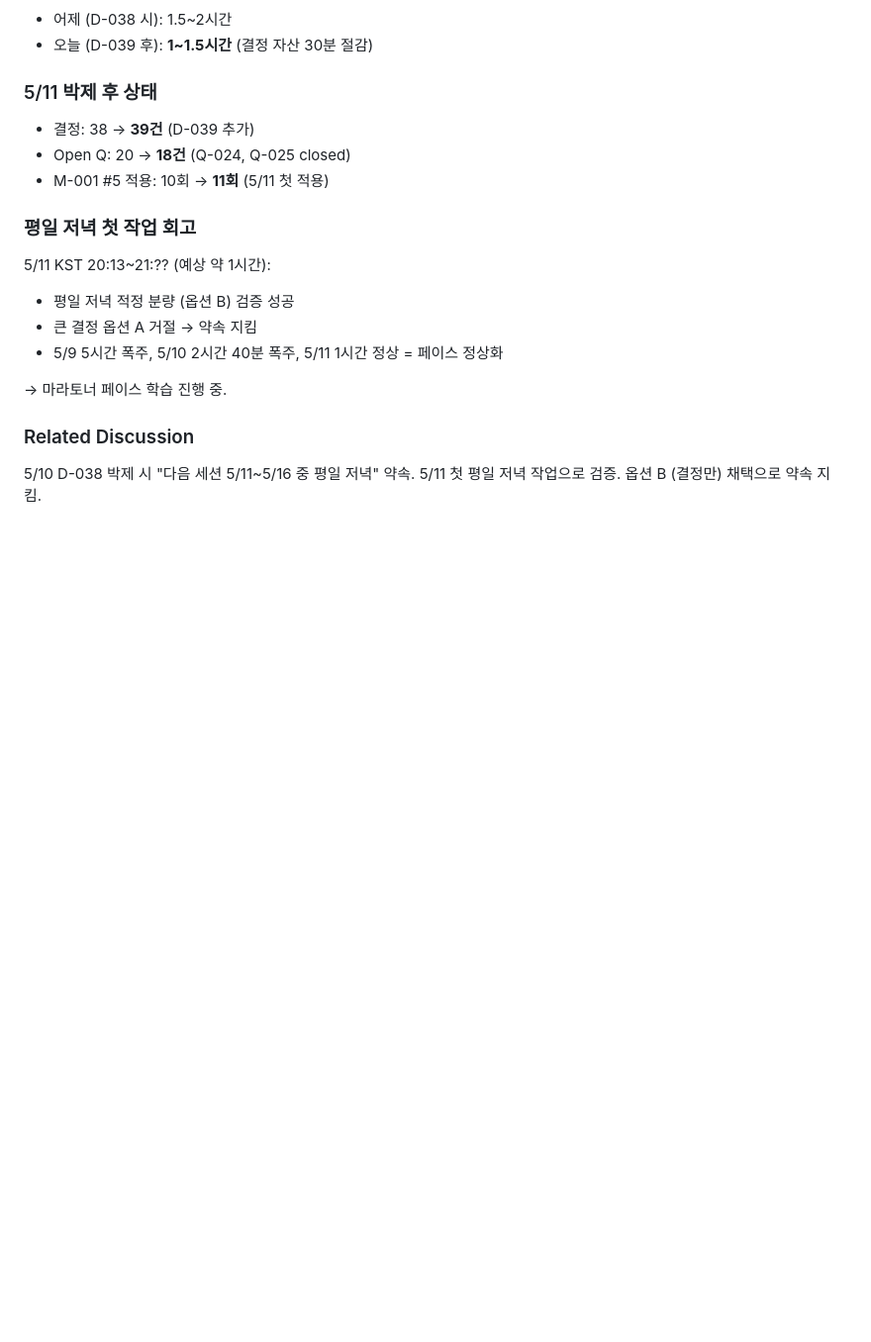
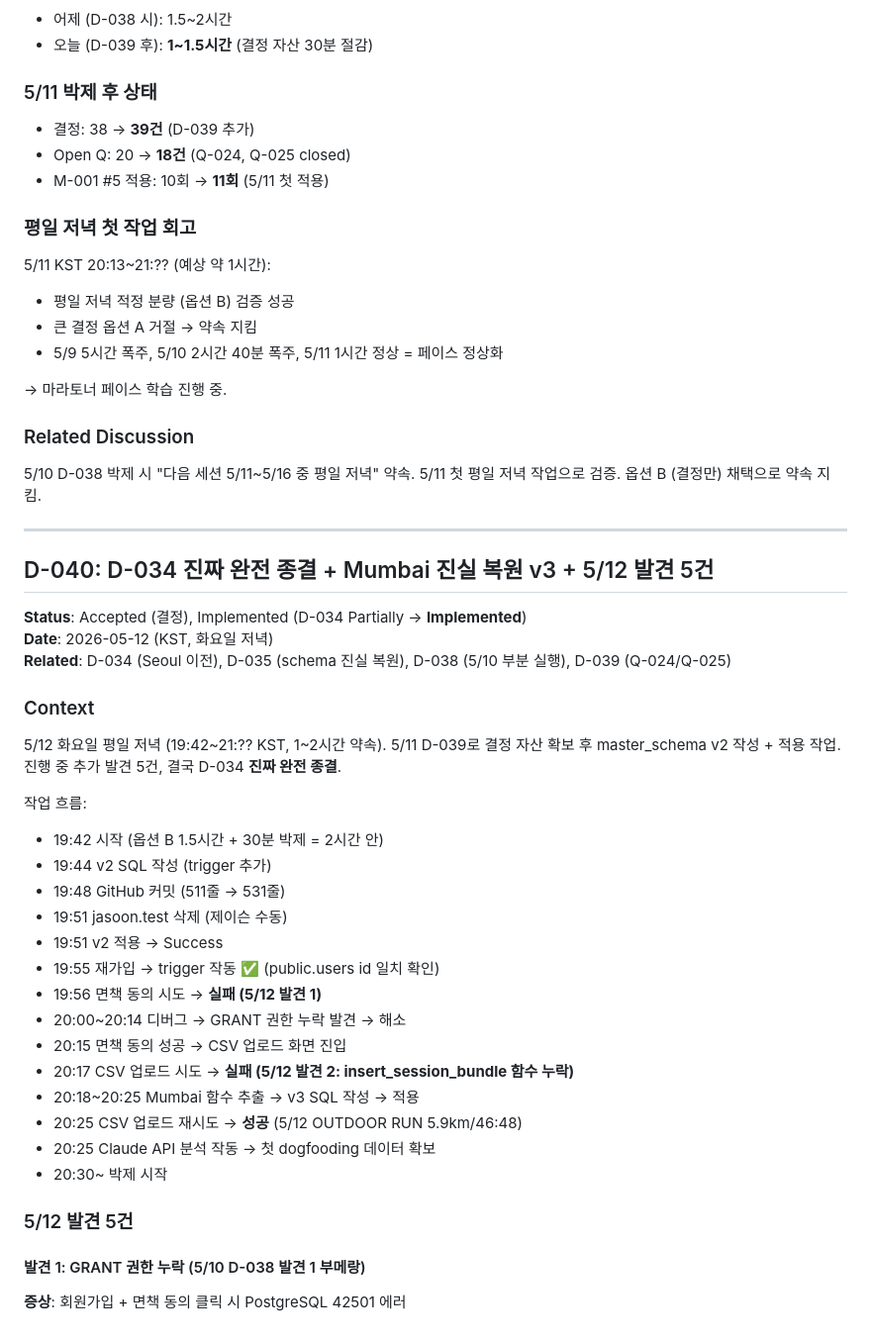
Before and after one commit to jasoonbaek/arcc, a Markdown page: docs/DECISIONS.md, the part around the change. Shown at 99% size. Drawn GitHub-style; blank space fills up the shorter version.

Commit message:
docs: D-040 D-034 진짜 완전 종결 + Mumbai 진실 복원 v3 + 5/12 발견 5건
- D-034 Status: Partially Implemented → Implemented ⭐
- 5/12 발견 5건:
  1. GRANT 권한 누락 (5/10 D-038 발견 1 부메랑)
  2. insert_session_bundle 함수 누락 (Mumbai 추출 5/9 누락)
  3. handle_new_auth_user 더 풍부한 정의 (Mumbai 진실)
  4. rls_auto_enable 시스템 함수 (추가 불필요)
  5. LRS/FI 점수 0점 (계산 로직 추적 필요)
- Mumbai 진실 복원 v3:
  - handle_new_user → handle_new_auth_user 교체
  - insert_session_bundle 추가
  - GRANT 11개 (9 테이블 + 2 sequence)
- 검증: 5/12 OUTDOOR RUN 5.9km/46:48 첫 dogfooding 데이터 확보
- Q-026 신설: LRS/FI 계산 로직 추적
- 결정 39→40건, Open Q 18→19건
- M-001 #5: 11→18회 (5/12 7회 적용)

```diff
--- a/docs/DECISIONS.md
+++ b/docs/DECISIONS.md
@@ -2448,3 +2448,37 @@ CREATE TRIGGER on_auth_user_created
 ### Related Discussion
 
 5/10 D-038 박제 시 "다음 세션 5/11~5/16 중 평일 저녁" 약속. 5/11 첫 평일 저녁 작업으로 검증. 옵션 B (결정만) 채택으로 약속 지킴.
+
+---
+
+## D-040: D-034 진짜 완전 종결 + Mumbai 진실 복원 v3 + 5/12 발견 5건
+
+**Status**: Accepted (결정), Implemented (D-034 Partially → **Implemented**)
+**Date**: 2026-05-12 (KST, 화요일 저녁)
+**Related**: D-034 (Seoul 이전), D-035 (schema 진실 복원), D-038 (5/10 부분 실행), D-039 (Q-024/Q-025)
+
+### Context
+
+5/12 화요일 평일 저녁 (19:42~21:?? KST, 1~2시간 약속). 5/11 D-039로 결정 자산 확보 후 master_schema v2 작성 + 적용 작업. 진행 중 추가 발견 5건, 결국 D-034 **진짜 완전 종결**.
+
+작업 흐름:
+- 19:42 시작 (옵션 B 1.5시간 + 30분 박제 = 2시간 안)
+- 19:44 v2 SQL 작성 (trigger 추가)
+- 19:48 GitHub 커밋 (511줄 → 531줄)
+- 19:51 jasoon.test 삭제 (제이슨 수동)
+- 19:51 v2 적용 → Success
+- 19:55 재가입 → trigger 작동 ✅ (public.users id 일치 확인)
+- 19:56 면책 동의 시도 → **실패 (5/12 발견 1)**
+- 20:00~20:14 디버그 → GRANT 권한 누락 발견 → 해소
+- 20:15 면책 동의 성공 → CSV 업로드 화면 진입
+- 20:17 CSV 업로드 시도 → **실패 (5/12 발견 2: insert_session_bundle 함수 누락)**
+- 20:18~20:25 Mumbai 함수 추출 → v3 SQL 작성 → 적용
+- 20:25 CSV 업로드 재시도 → **성공** (5/12 OUTDOOR RUN 5.9km/46:48)
+- 20:25 Claude API 분석 작동 → 첫 dogfooding 데이터 확보
+- 20:30~ 박제 시작
+
+### 5/12 발견 5건
+
+#### 발견 1: GRANT 권한 누락 (5/10 D-038 발견 1 부메랑)
+
+**증상**: 회원가입 + 면책 동의 클릭 시 PostgreSQL 42501 에러
```
